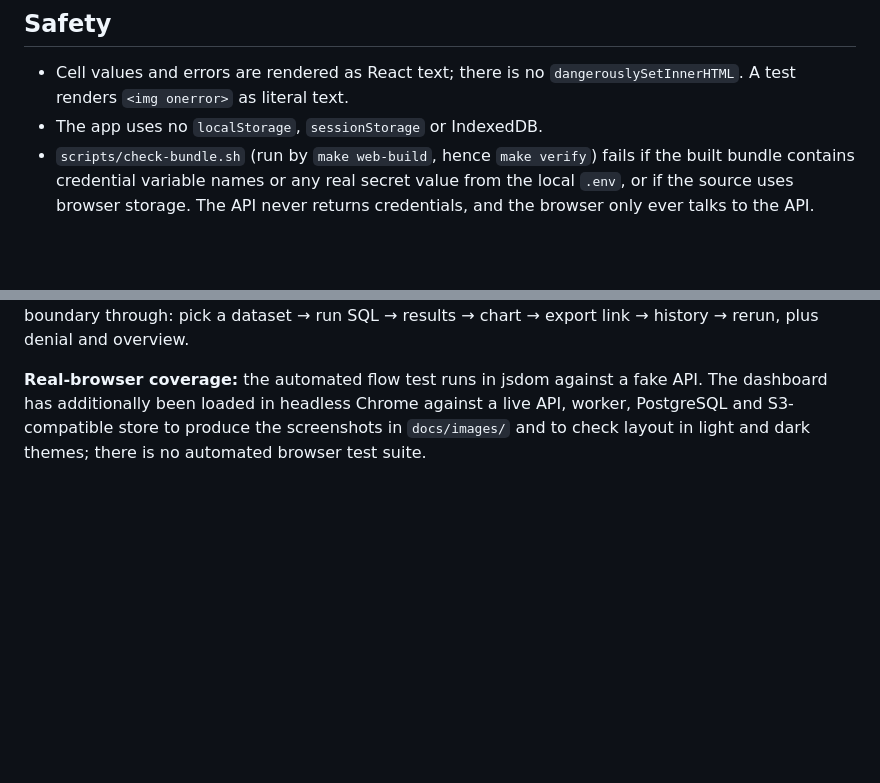
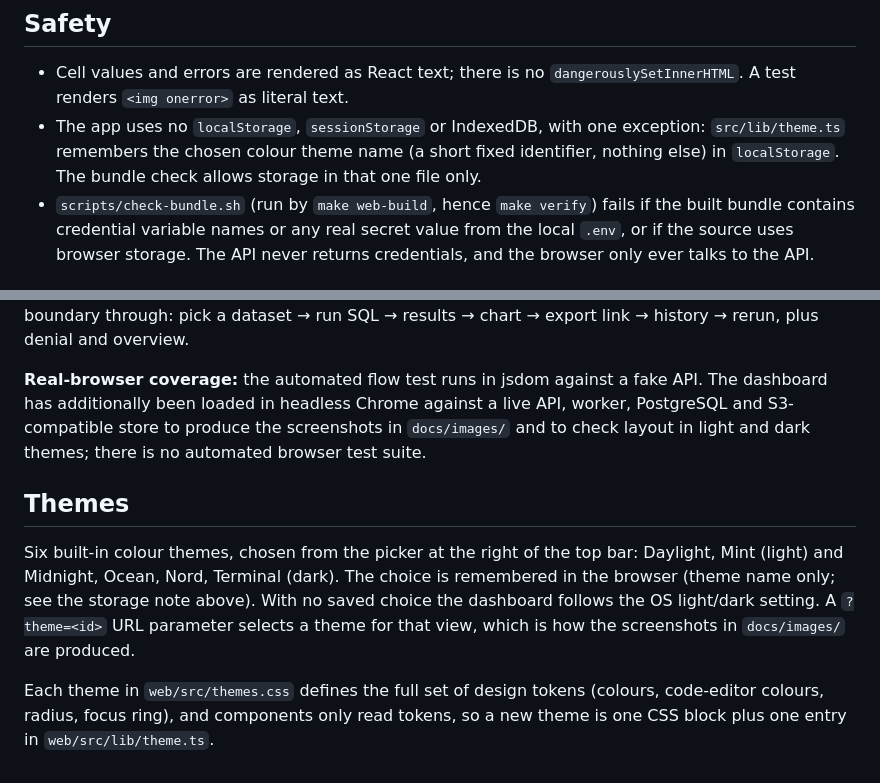
Before and after one commit to akshat281204/lakehouse-query-studio, a Markdown page: docs/dashboard.md, 2 parts joined by grey strips. GitHub-like rendering; blank space fills up the shorter version.

```diff
--- a/docs/dashboard.md
+++ b/docs/dashboard.md
@@ -29,7 +29,7 @@ beyond React: the editor highlighting and charts are small in-repo components.
 ## Safety
 * Cell values and errors are rendered as React text; there is no
   `dangerouslySetInnerHTML`. A test renders `<img onerror>` as literal text.
-* The app uses no `localStorage`, `sessionStorage` or IndexedDB.
+* The app uses no `localStorage`, `sessionStorage` or IndexedDB, with one exception: `src/lib/theme.ts` remembers the chosen colour theme name (a short fixed identifier, nothing else) in `localStorage`. The bundle check allows storage in that one file only.
 * `scripts/check-bundle.sh` (run by `make web-build`, hence `make verify`)
   fails if the built bundle contains credential variable names or any real
   secret value from the local `.env`, or if the source uses browser storage.
@@ -48,3 +48,16 @@ API. The dashboard has additionally been loaded in headless Chrome against a
 live API, worker, PostgreSQL and S3-compatible store to produce the screenshots
 in `docs/images/` and to check layout in light and dark themes; there is no
 automated browser test suite.
+
+## Themes
+
+Six built-in colour themes, chosen from the picker at the right of the top bar:
+Daylight, Mint (light) and Midnight, Ocean, Nord, Terminal (dark). The choice is
+remembered in the browser (theme name only; see the storage note above). With no
+saved choice the dashboard follows the OS light/dark setting. A `?theme=<id>` URL
+parameter selects a theme for that view, which is how the screenshots in
+`docs/images/` are produced.
+
+Each theme in `web/src/themes.css` defines the full set of design tokens
+(colours, code-editor colours, radius, focus ring), and components only read
+tokens, so a new theme is one CSS block plus one entry in `web/src/lib/theme.ts`.
```
Also changed, not shown: README.md (+3 -0 lines), docs/images/overview-light.png, docs/images/themes.png (added), 7 other files.
